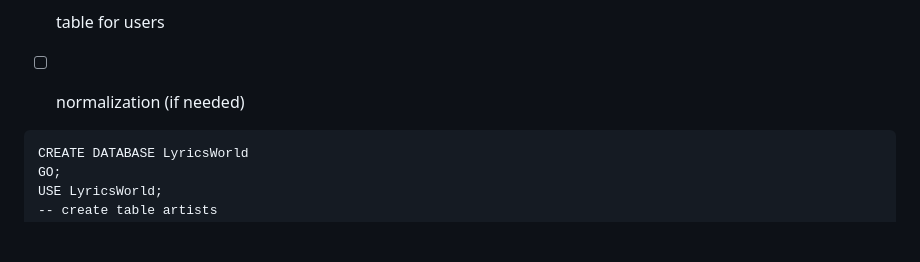
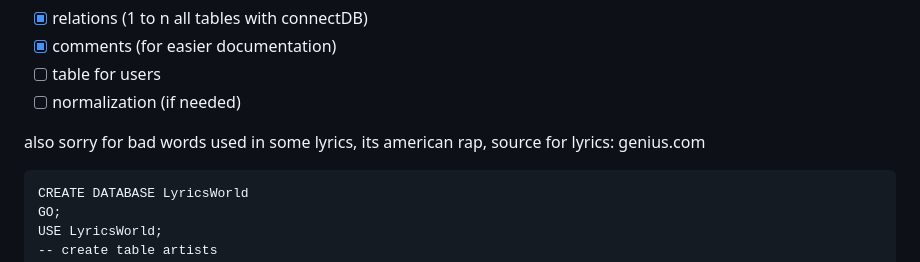
Before and after one commit to MyTestOragnization/internship2024, a Markdown page: students/Daniel/Skrypt do bazy danych.md, the part around the change. GitHub-like rendering; blank space fills up the shorter version.

Commit message:
Update Skrypt do bazy danych.md
comment on top of script

````diff
--- a/students/Daniel/Skrypt do bazy danych.md
+++ b/students/Daniel/Skrypt do bazy danych.md
@@ -4,6 +4,7 @@ TODO:
 - [ ] table for users
 - [ ] normalization (if needed)
 
+also sorry for bad words used in some lyrics, its american rap, source for lyrics: genius.com
 
 ```
 CREATE DATABASE LyricsWorld
````
